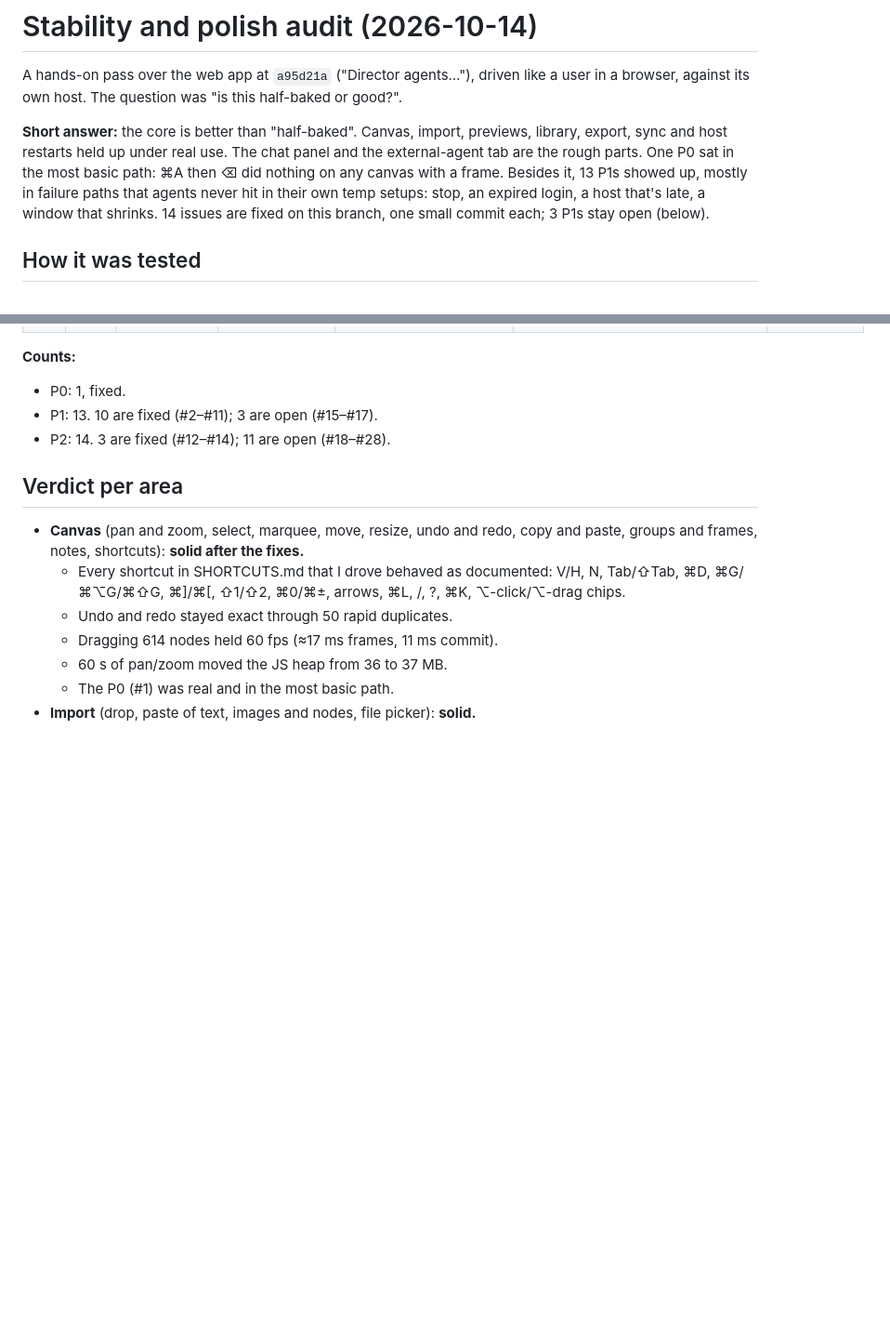
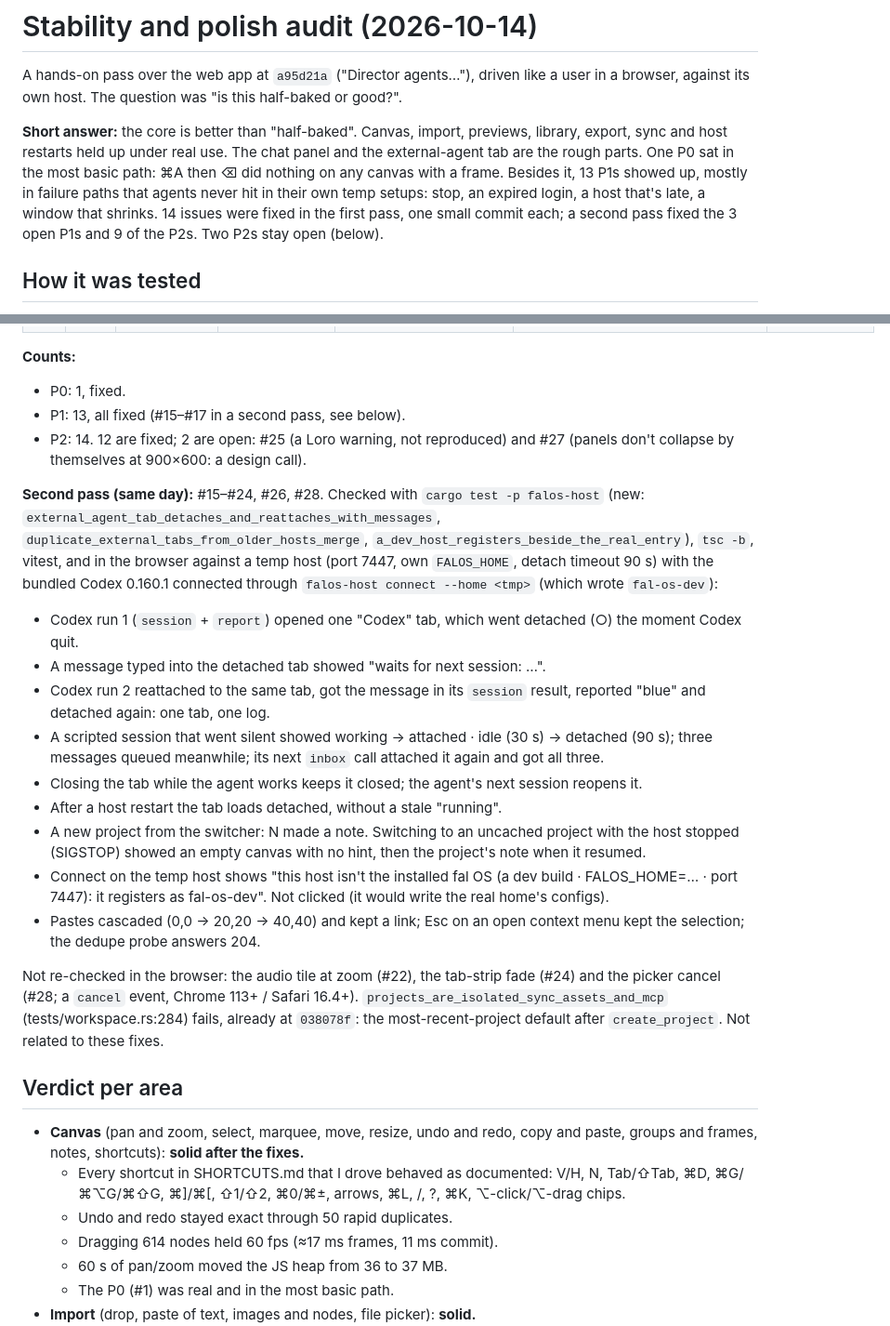
Before and after one commit to LukasBacevicius/fal-os, a Markdown page: docs/AUDIT-STABILITY.md, 2 parts joined by grey strips. Shown at 93% size. Rendered like a GitHub page; blank space fills up the shorter version.

Commit message:
docs: external agent tabs (identity, liveness, waiting messages), fal-os-dev connect; audit second pass
Co-Authored-By: Claude Opus 5.5 <noreply@anthropic.com>

```diff
--- a/docs/AUDIT-STABILITY.md
+++ b/docs/AUDIT-STABILITY.md
@@ -8,7 +8,8 @@ export, sync and host restarts held up under real use. The chat panel and the ex
 tab are the rough parts. One P0 sat in the most basic path: ⌘A then ⌫ did nothing on any
 canvas with a frame. Besides it, 13 P1s showed up, mostly in failure paths that agents never
 hit in their own temp setups: stop, an expired login, a host that's late, a window that
-shrinks. 14 issues are fixed on this branch, one small commit each; 3 P1s stay open (below).
+shrinks. 14 issues were fixed in the first pass, one small commit each; a second pass fixed
+the 3 open P1s and 9 of the P2s. Two P2s stay open (below).
 
 ## How it was tested
 - **Setup:**
@@ -84,8 +85,37 @@ Severity: **P0** broken · **P1** rough (wrong behaviour, data or work lost, mis
 
 **Counts:**
 - P0: 1, fixed.
-- P1: 13. 10 are fixed (#2–#11); 3 are open (#15–#17).
-- P2: 14. 3 are fixed (#12–#14); 11 are open (#18–#28).
+- P1: 13, all fixed (#15–#17 in a second pass, see below).
+- P2: 14. 12 are fixed; 2 are open: #25 (a Loro warning, not reproduced) and #27 (panels
+  don't collapse by themselves at 900×600: a design call).
+
+**Second pass (same day):** #15–#24, #26, #28. Checked with `cargo test -p falos-host`
+(new: `external_agent_tab_detaches_and_reattaches_with_messages`,
+`duplicate_external_tabs_from_older_hosts_merge`, `a_dev_host_registers_beside_the_real_entry`),
+`tsc -b`, vitest, and in the browser against a temp host (port 7447, own `FALOS_HOME`, detach
+timeout 90 s) with the bundled Codex 0.160.1 connected through `falos-host connect --home <tmp>`
+(which wrote `fal-os-dev`):
+- Codex run 1 (`session` + `report`) opened one "Codex" tab, which went detached (○) the moment
+  Codex quit.
+- A message typed into the detached tab showed "waits for next session: …".
+- Codex run 2 reattached to the same tab, got the message in its `session` result, reported
+  "blue" and detached again: one tab, one log.
+- A scripted session that went silent showed working → attached · idle (30 s) → detached (90 s);
+  three messages queued meanwhile; its next `inbox` call attached it again and got all three.
+- Closing the tab while the agent works keeps it closed; the agent's next session reopens it.
+- After a host restart the tab loads detached, without a stale "running".
+- A new project from the switcher: N made a note. Switching to an uncached project with the host
+  stopped (SIGSTOP) showed an empty canvas with no hint, then the project's note when it resumed.
+- Connect on the temp host shows "this host isn't the installed fal OS (a dev build ·
+  FALOS_HOME=… · port 7447): it registers as fal-os-dev". Not clicked (it would write the real
+  home's configs).
+- Pastes cascaded (0,0 → 20,20 → 40,40) and kept a link; Esc on an open context menu kept the
+  selection; the dedupe probe answers 204.
+
+Not re-checked in the browser: the audio tile at zoom (#22), the tab-strip fade (#24) and the
+picker cancel (#28; a `cancel` event, Chrome 113+ / Safari 16.4+).
+`projects_are_isolated_sync_assets_and_mcp` (tests/workspace.rs:284) fails, already at
+`038078f`: the most-recent-project default after `create_project`. Not related to these fixes.
 
 ## Verdict per area
 
```
Also changed, not shown: other parts of docs/AUDIT-STABILITY.md (+27 -26 lines), docs/ARCHITECTURE.md (+8 -2 lines), docs/CHAT-PROTOCOL.md (+23 -11 lines).
